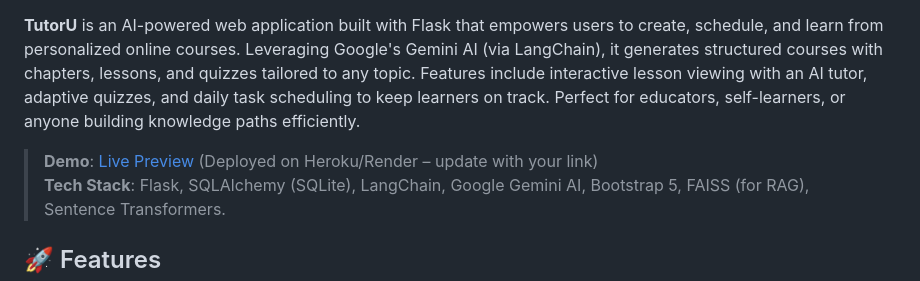
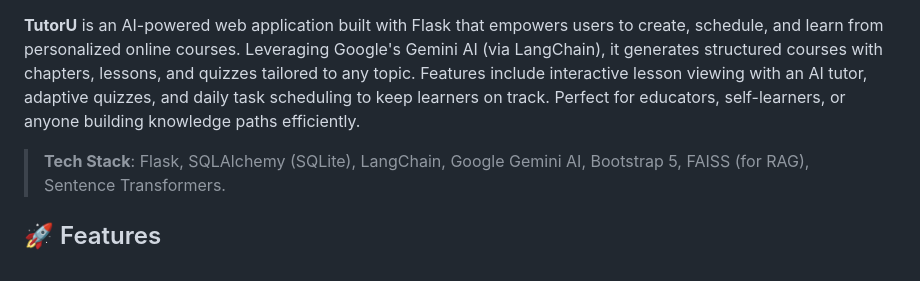
Before and after one commit to AnandkumarMall/TutorU, a Markdown page: README.md, the part around one of its changes. Rendered like a GitHub page.

Commit message:
Update README with project details and remove banner
Removed banner image and updated project description.

```diff
--- a/README.md
+++ b/README.md
@@ -22,7 +18,6 @@
 
 **TutorU** is an AI-powered web application built with Flask that empowers users to create, schedule, and learn from personalized online courses. Leveraging Google's Gemini AI (via LangChain), it generates structured courses with chapters, lessons, and quizzes tailored to any topic. Features include interactive lesson viewing with an AI tutor, adaptive quizzes, and daily task scheduling to keep learners on track. Perfect for educators, self-learners, or anyone building knowledge paths efficiently.
 
-> **Demo**: [Live Preview](https://your-app-url.com) (Deployed on Heroku/Render – update with your link)
 > **Tech Stack**: Flask, SQLAlchemy (SQLite), LangChain, Google Gemini AI, Bootstrap 5, FAISS (for RAG), Sentence Transformers.
 
 ## 🚀 Features
```
Also changed, not shown: other parts of README.md (+0 -4 lines).
